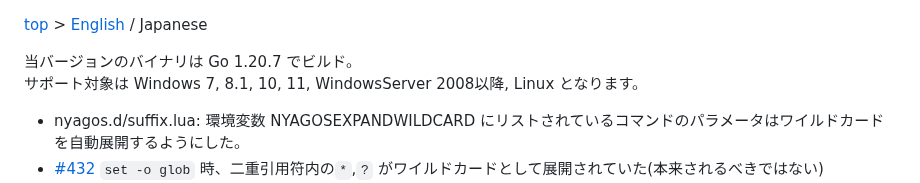
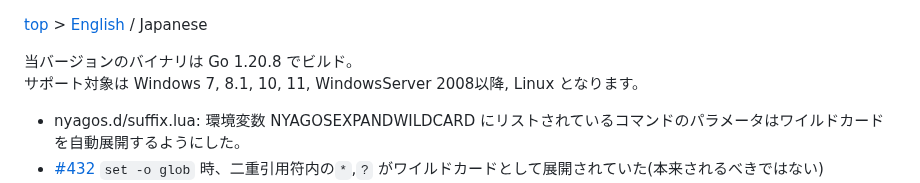
Before and after one commit to nyaosorg/nyagos, a Markdown page: docs/release_note_ja.md, the part around the change. Rendered like a GitHub page.

```diff
--- a/docs/release_note_ja.md
+++ b/docs/release_note_ja.md
@@ -1,6 +1,6 @@
 [top](../readme_ja.md) &gt; [English](release_note_en.md) / Japanese
 
-当バージョンのバイナリは Go 1.20.7 でビルド。
+当バージョンのバイナリは Go 1.20.8 でビルド。
 サポート対象は Windows 7, 8.1, 10, 11, WindowsServer 2008以降, Linux となります。
 
 * nyagos.d/suffix.lua: 環境変数 NYAGOSEXPANDWILDCARD にリストされているコマンドのパラメータはワイルドカードを自動展開するようにした。
```
Also changed, not shown: docs/release_note_en.md (+1 -1 lines).
